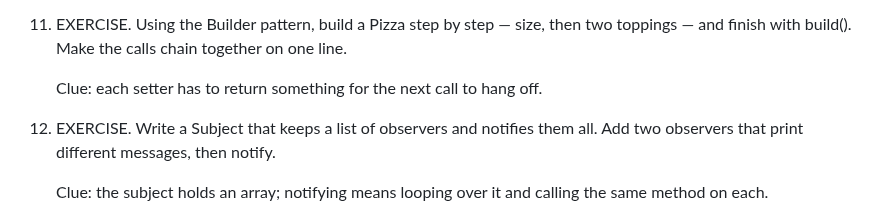
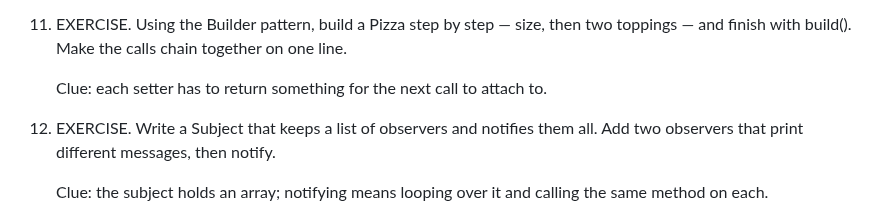
Before and after one commit to gustavNdamukong/javascriptUKPL, a Markdown page: Chapter12-DesignPatterns/quiz.md, the part around the change. Rendered like a GitHub page.

Commit message:
Chapter 12 quiz: reword the Builder clue for clarity
"for the next call to hang off" was intended, not a slip for "hand off"
(which would mean the opposite), but Gustav was right to query it. Two
problems: it did not match the wording of its own answer, which says
"the next call has something to attach to", and "hang off" also means
to wait, which could send a young or non-native reader the wrong way.

Now reads "attach to" in both places.

Co-Authored-By: Claude Opus 5 (1M context) <noreply@anthropic.com>

```diff
--- a/Chapter12-DesignPatterns/quiz.md
+++ b/Chapter12-DesignPatterns/quiz.md
@@ -81,7 +81,7 @@ QUESTIONS
 11) EXERCISE. Using the Builder pattern, build a Pizza step by step — size, then two toppings —
     and finish with build(). Make the calls chain together on one line.
 
-    Clue: each setter has to return something for the next call to hang off.
+    Clue: each setter has to return something for the next call to attach to.
 
 
 12) EXERCISE. Write a Subject that keeps a list of observers and notifies them all. Add two
```
